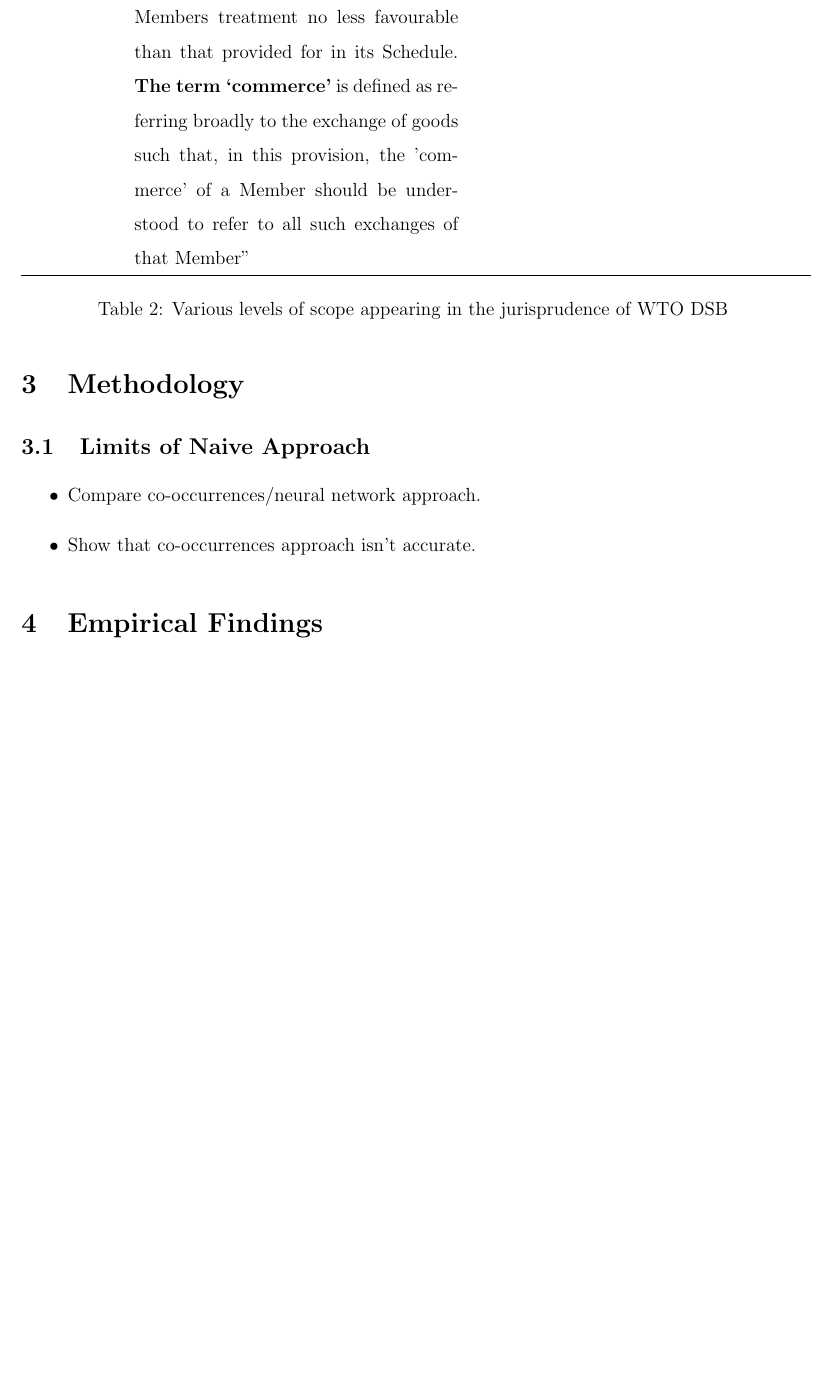
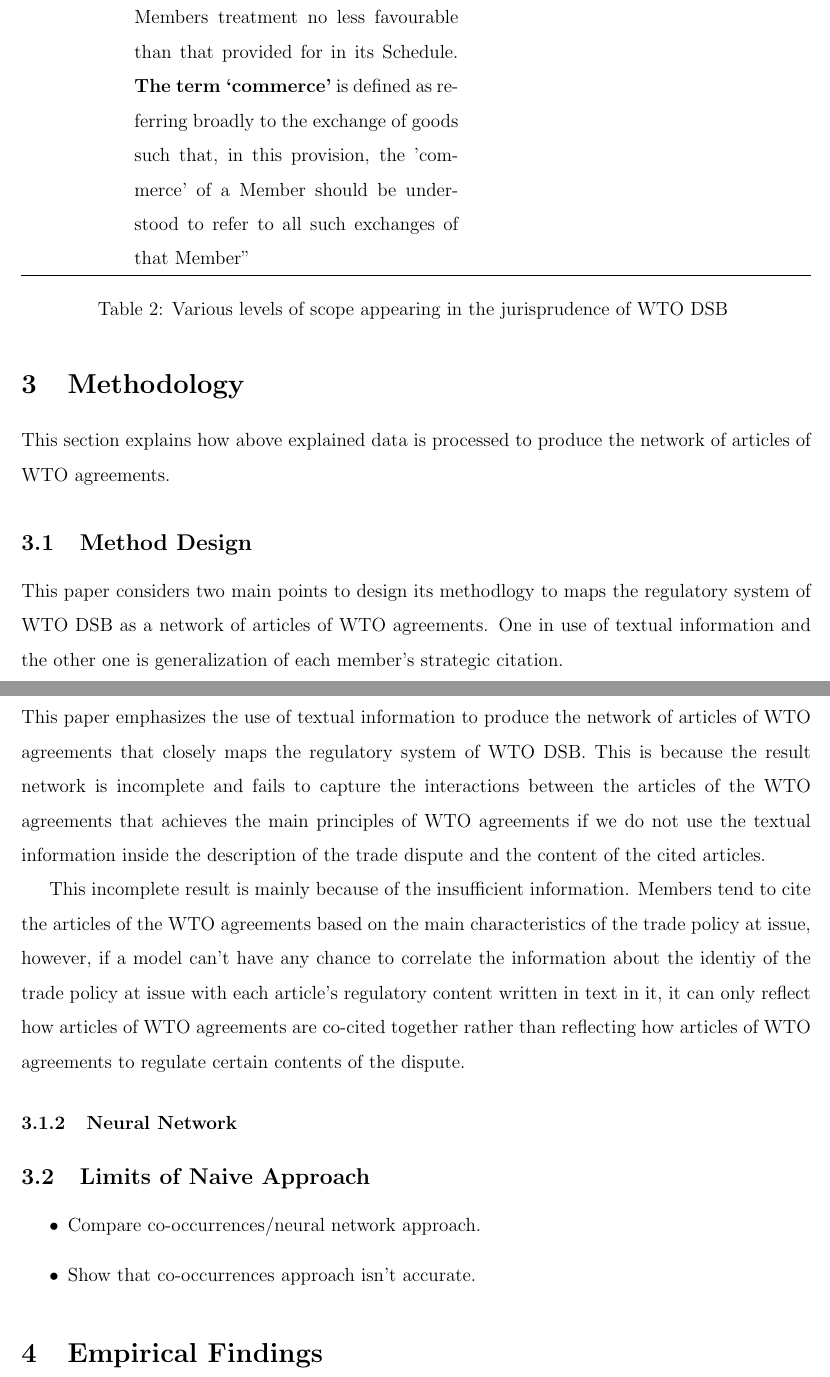
Before and after one commit to syyunn/citation-dwg-wto, a LaTeX paper (main.tex): part of page 9 of 20 before the commit and two parts of pages 9 and 10 of 21 after it, the two joined at a grey line, cut so that both start at the same text, the shorter picture padded with empty space. Compiled offline with pdfLaTeX.

Commit message:
Importance of considering textual information

```diff
--- a/main.tex
+++ b/main.tex
@@ -168,6 +168,43 @@
 \input{Data/Cited Articles/main.tex}
 
 \section{Methodology}
+This section explains
+how above explained data is processed
+to produce the network of articles of WTO agreements.
+
+\subsection{Method Design}
+This paper considers two main points to
+design its methodlogy to maps the regulatory system of WTO DSB
+as a network of articles of WTO agreements.
+One in use of textual information and the other one is
+generalization of each member's strategic citation.
+
+\subsubsection{Importance of Using Textual Information}
+
+This paper emphasizes the use of textual information
+to produce the network of articles of WTO agreements
+that closely maps the regulatory system of WTO DSB.
+This is because the result network is incomplete
+and fails to capture the interactions between the articles of the WTO agreements
+that achieves the main principles of WTO agreements
+if we do not use
+the textual information inside the description of the trade dispute and
+the content of the cited articles.
+
+This incomplete result is mainly because
+of the insufficient information. Members tend to cite the articles of
+the WTO agreements based on the main characteristics of
+the trade policy at issue, however, if a model
+can't have any chance to correlate the information
+about the identiy of the trade policy at issue with
+each article's regulatory content written in text in it,
+it can only reflect how articles of WTO agreements are co-cited
+together rather than reflecting how articles of WTO agreements
+to regulate certain contents of the dispute.
+
+\subsubsection{Neural Network}
+
+
 \subsection{Limits of Naive Approach}
 
 \begin{itemize}
```
